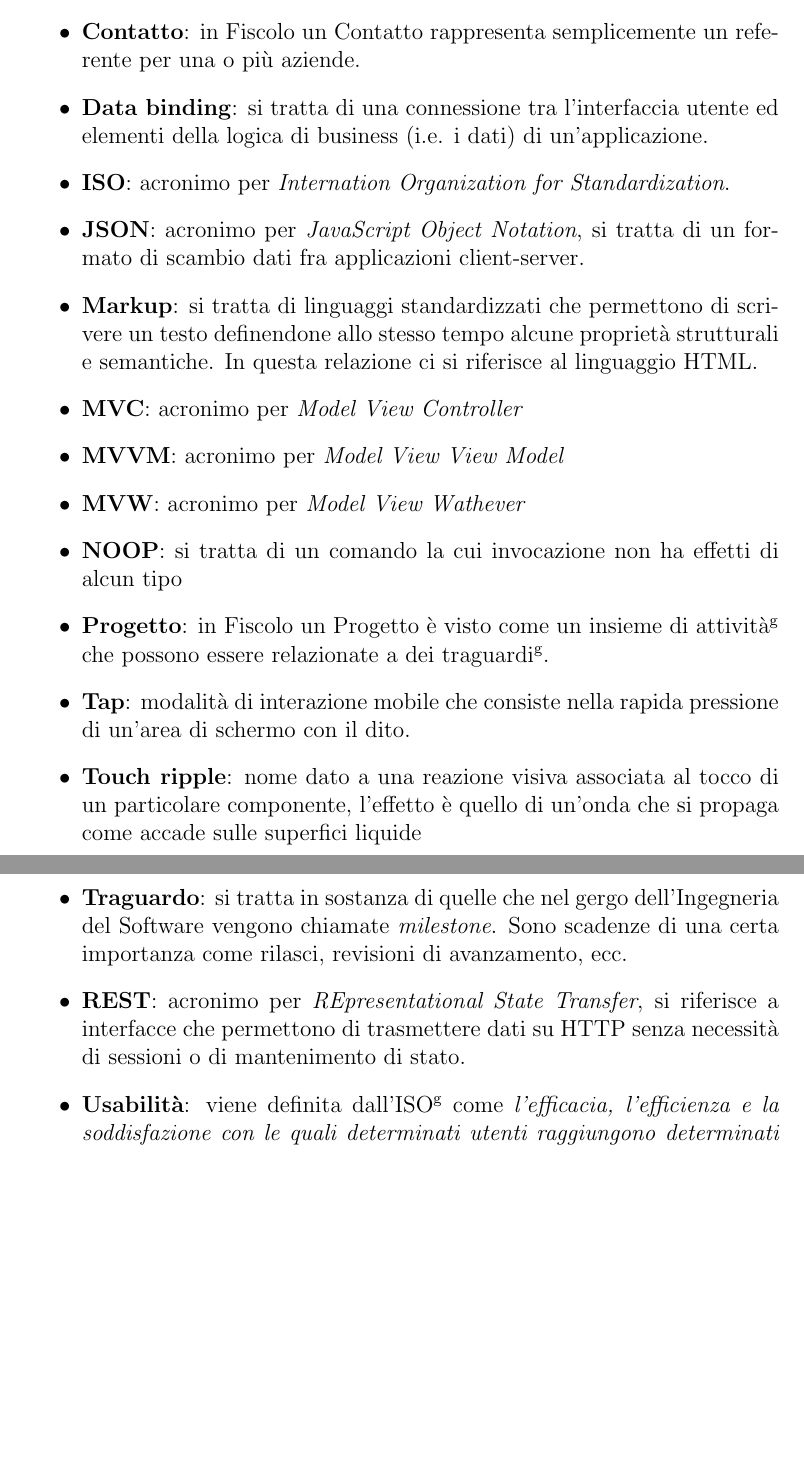
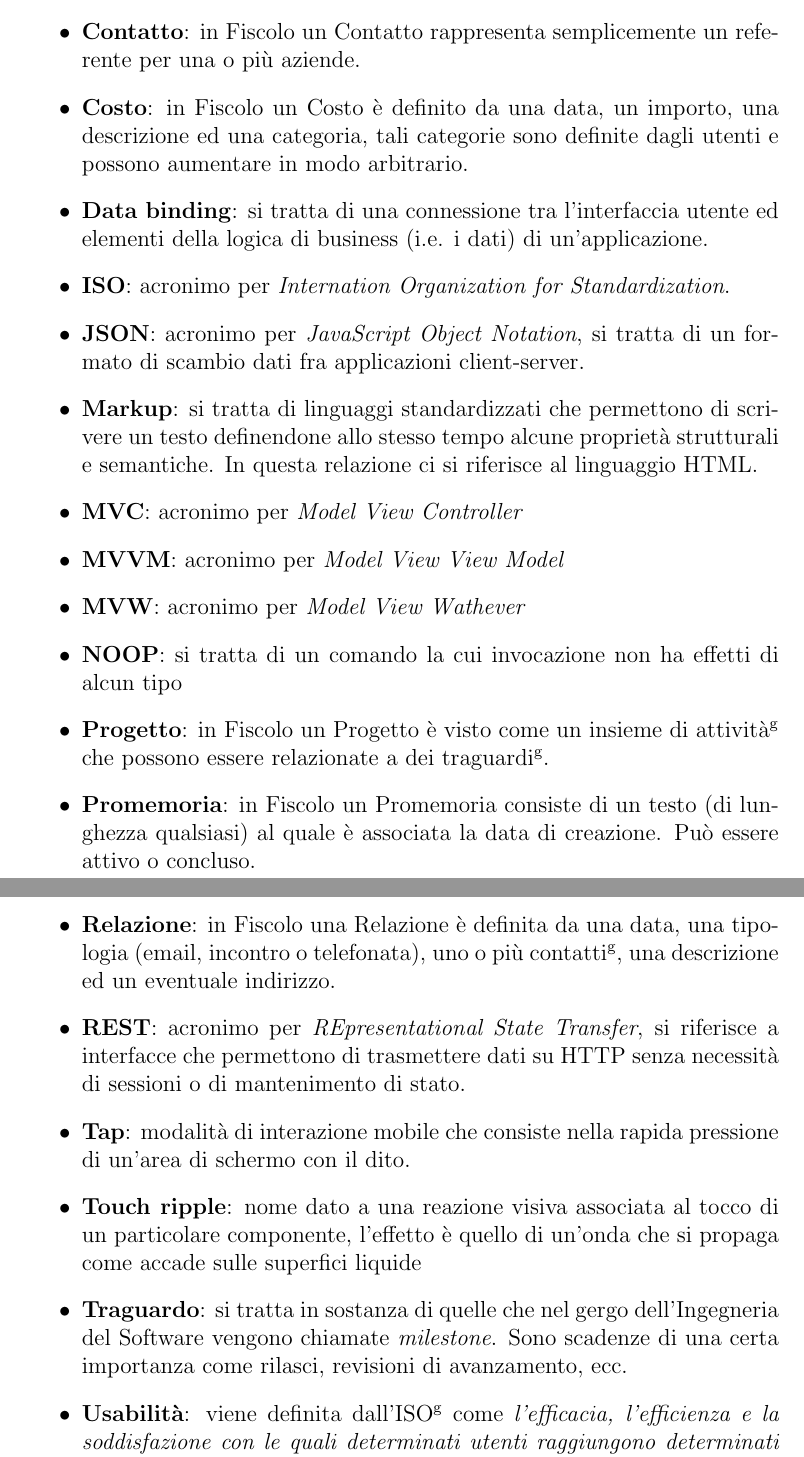
Before and after one commit to gpozzan/relazione, a LaTeX document (relazione.tex, which reads sections/glossario.tex): two parts of pages 31 and 32 of 33, joined at a grey line, cut so that both start at the same text, the shorter picture padded with empty space. Compiled offline with pdfLaTeX.

Commit message:
incremento glossario

```diff
--- a/sections/glossario.tex
+++ b/sections/glossario.tex
@@ -8,6 +8,10 @@ in carico dagli stessi/dalle stesse.
 
 \item \textbf{Contatto}: in \fiscolo{} un Contatto rappresenta semplicemente un referente
 per una o più aziende.
+
+\item \textbf{Costo}: in \fiscolo{} un Costo è definito da una data, un importo, una
+descrizione ed una categoria, tali categorie sono definite dagli utenti e possono aumentare
+in modo arbitrario.
 
 \item \textbf{Data binding}: si tratta di una connessione tra l'interfaccia utente ed
 elementi della logica di business (i.e. i dati) di un'applicazione.
@@ -33,6 +37,17 @@ tipo
 \item \textbf{Progetto}: in \fiscolo{} un Progetto è visto come un insieme di \gloss{attività}
 che possono essere relazionate a dei \gloss{traguardi}.
 
+\item \textbf{Promemoria}: in \fiscolo{} un Promemoria consiste di un testo (di lunghezza
+qualsiasi) al quale è associata la data di creazione. Può essere attivo o concluso.
+
+\item \textbf{Relazione}: in \fiscolo{} una Relazione è definita da una data, una tipologia
+(email, incontro o telefonata), uno o più \gloss{contatti}, una descrizione ed un eventuale
+indirizzo.
+
+\item \textbf{REST}: acronimo per \textit{REpresentational State Transfer}, si riferisce a
+interfacce che permettono di trasmettere dati su HTTP senza necessità di sessioni o di
+mantenimento di stato.
+
 \item \textbf{Tap}: modalità di interazione mobile che consiste nella rapida pressione
 di un'area di schermo con il dito.
 
@@ -44,10 +59,6 @@ superfici liquide
 Software vengono chiamate \textit{milestone}. Sono scadenze di una certa importanza come
 rilasci, revisioni di avanzamento, ecc.
 
-\item \textbf{REST}: acronimo per \textit{REpresentational State Transfer}, si riferisce a
-interfacce che permettono di trasmettere dati su HTTP senza necessità di sessioni o di
-mantenimento di stato.
-
 \item \textbf{Usabilità}: viene definita dall'\gloss{ISO} come \textit{l'efficacia, l'efficienza
 e la soddisfazione con le quali determinati utenti raggiungono determinati obiettivi in
 determinati contesti}. Uno studio dell'usabilità di un'applicazione o di un sito web ne valuta
```
Also changed, not shown: sections/introduzione.tex (+3 -3 lines), sections/tecnologie.tex (+1 -1 lines), sections/usabilita_mobile.tex (+3 -3 lines).
